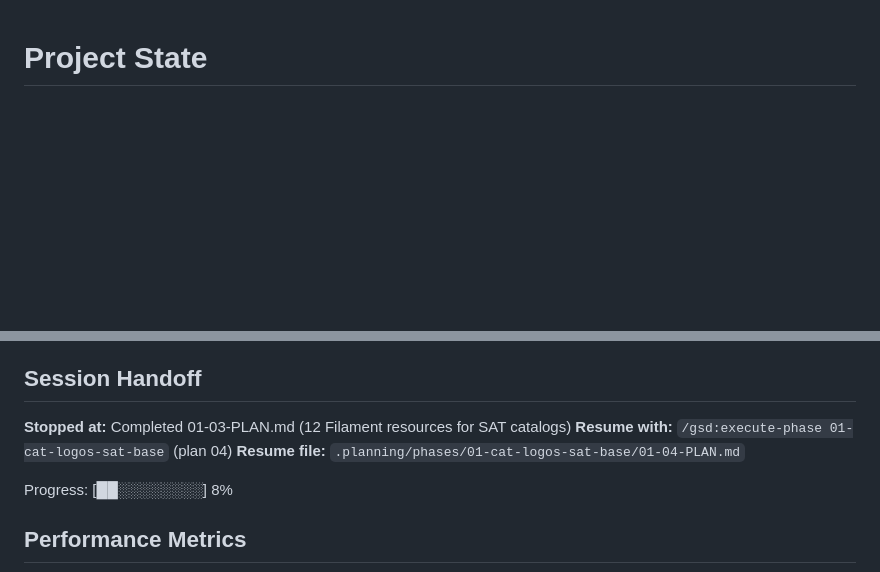
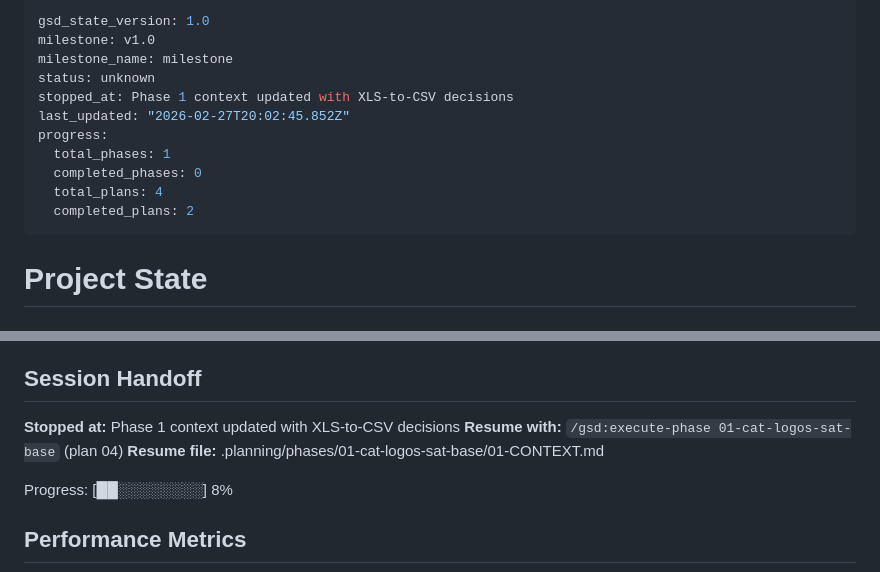
Before and after one commit to aarongmx/FacturacionLoop, a Markdown page: .planning/STATE.md, 2 parts joined by grey strips. GitHub-like rendering; blank space fills up the shorter version.

Commit message:
docs(state): record phase 1 context update session

```diff
--- a/.planning/STATE.md
+++ b/.planning/STATE.md
@@ -1,3 +1,17 @@
+---
+gsd_state_version: 1.0
+milestone: v1.0
+milestone_name: milestone
+status: unknown
+stopped_at: Phase 1 context updated with XLS-to-CSV decisions
+last_updated: "2026-02-27T20:02:45.852Z"
+progress:
+  total_phases: 1
+  completed_phases: 0
+  total_plans: 4
+  completed_plans: 2
+---
+
 # Project State
 
 ## Project Reference
@@ -16,9 +30,9 @@ Last activity: 2026-02-27 — Plan 01-03 complete: 12 Filament read-only resourc
 
 ## Session Handoff
 
-**Stopped at:** Completed 01-03-PLAN.md (12 Filament resources for SAT catalogs)
+**Stopped at:** Phase 1 context updated with XLS-to-CSV decisions
 **Resume with:** `/gsd:execute-phase 01-cat-logos-sat-base` (plan 04)
-**Resume file:** `.planning/phases/01-cat-logos-sat-base/01-04-PLAN.md`
+**Resume file:** .planning/phases/01-cat-logos-sat-base/01-CONTEXT.md
 
 Progress: [██░░░░░░░░] 8%
 
```
